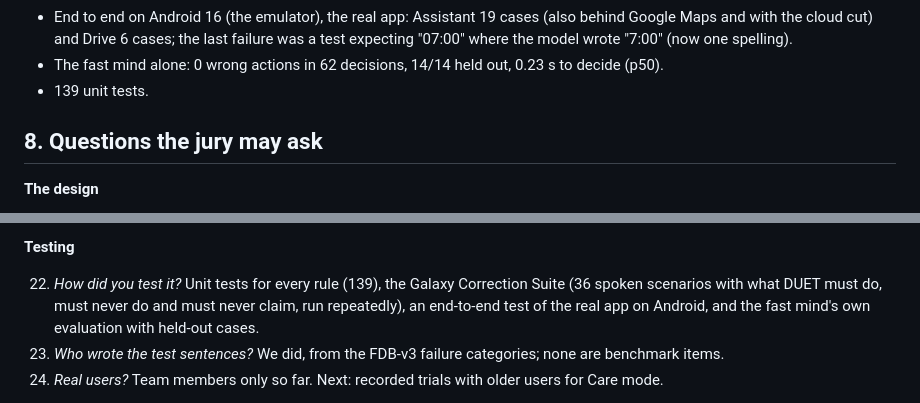
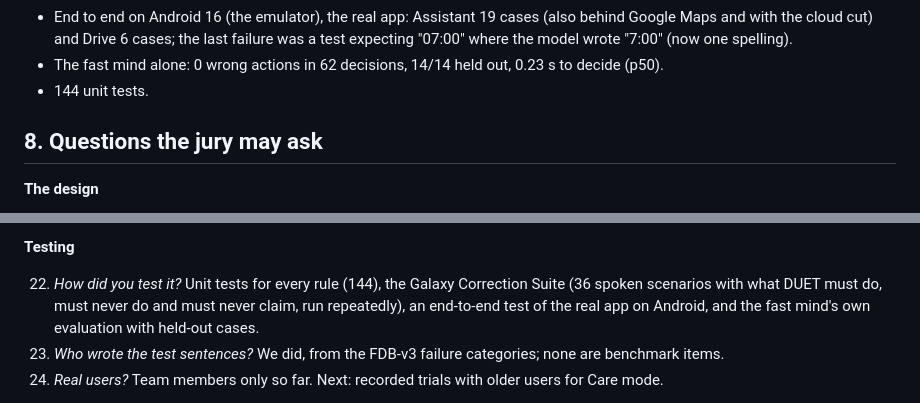
Before and after one commit to tannnmayy/DUET-SAMSUNGPRISM-HACKATHON-TEAM-SE7EN, a Markdown page: docs/ROUND2_DEMO.md, 2 parts joined by grey strips. Drawn GitHub-style.

Commit message:
Docs: 144 unit tests

```diff
--- a/docs/ROUND2_DEMO.md
+++ b/docs/ROUND2_DEMO.md
@@ -197,7 +197,7 @@ About 7 minutes, then the jury's turn. **Bold** is what the presenter says; *ita
 - End to end on Android 16 (the emulator), the real app: Assistant 19 cases (also behind Google Maps and with the cloud
   cut) and Drive 6 cases; the last failure was a test expecting "07:00" where the model wrote "7:00" (now one spelling).
 - The fast mind alone: 0 wrong actions in 62 decisions, 14/14 held out, 0.23 s to decide (p50).
-- 139 unit tests.
+- 144 unit tests.
 
 ## 8. Questions the jury may ask
 
@@ -262,7 +262,7 @@ About 7 minutes, then the jury's turn. **Bold** is what the presenter says; *ita
 
 **Testing**
 
-22. *How did you test it?* Unit tests for every rule (139), the Galaxy Correction Suite (36 spoken scenarios with what
+22. *How did you test it?* Unit tests for every rule (144), the Galaxy Correction Suite (36 spoken scenarios with what
     DUET must do, must never do and must never claim, run repeatedly), an end-to-end test of the real app on Android,
     and the fast mind's own evaluation with held-out cases.
 23. *Who wrote the test sentences?* We did, from the FDB-v3 failure categories; none are benchmark items.
```
Also changed, not shown: README.md (+2 -2 lines), docs/ROUND2_CAPABILITIES.md (+1 -1 lines).
